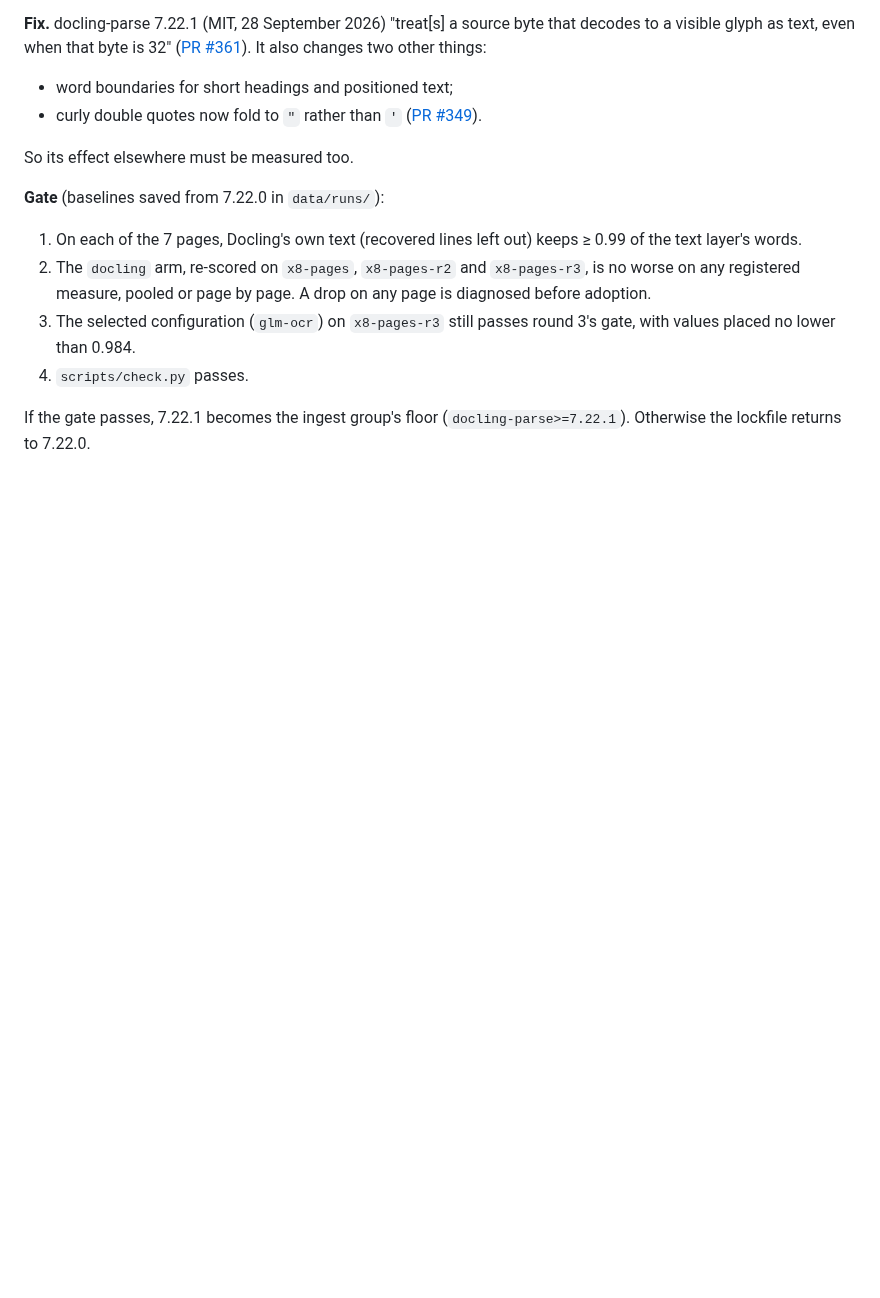
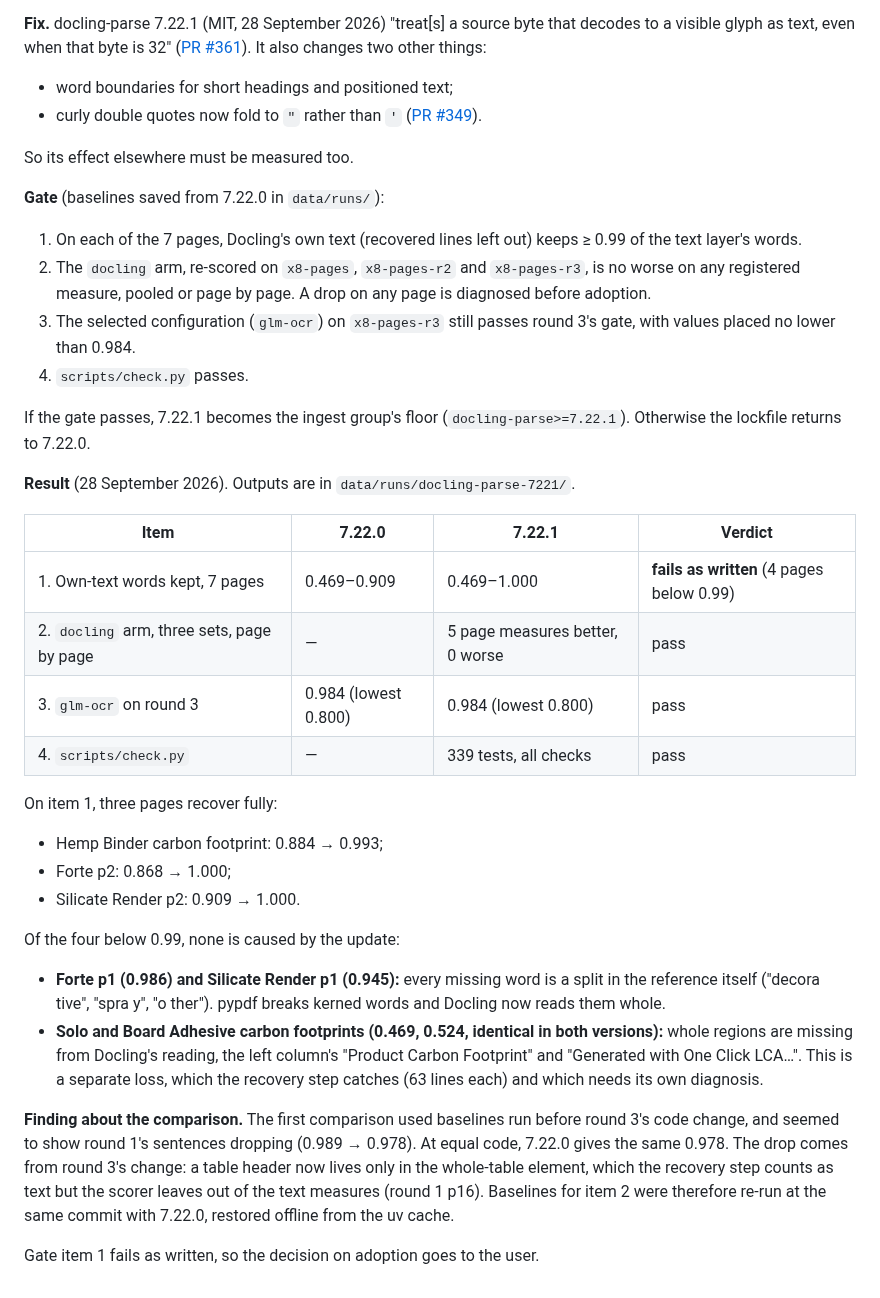
Before and after one commit to Nduka99/lime_green_ai_assistant, a Markdown page: evaluation/reports/X8-pdf-parsing.md, the part around the change. GitHub-like rendering; blank space fills up the shorter version.

Commit message:
Record the docling-parse 7.22.1 gate: three items pass, the first fails as written
The update restores the letters on three of seven pages and is no worse
anywhere; the four pages below the bar miss words for reasons unrelated to
it (reference word splits, and whole regions Docling misses in both
versions). The decision goes to the user.

```diff
--- a/evaluation/reports/X8-pdf-parsing.md
+++ b/evaluation/reports/X8-pdf-parsing.md
@@ -563,3 +563,37 @@ So its effect elsewhere must be measured too.
 
 If the gate passes, 7.22.1 becomes the ingest group's floor (`docling-parse>=7.22.1`).
 Otherwise the lockfile returns to 7.22.0.
+
+**Result** (28 September 2026). Outputs are in `data/runs/docling-parse-7221/`.
+
+| Item | 7.22.0 | 7.22.1 | Verdict |
+|---|---|---|---|
+| 1. Own-text words kept, 7 pages | 0.469–0.909 | 0.469–1.000 | **fails as written** (4 pages below 0.99) |
+| 2. `docling` arm, three sets, page by page | — | 5 page measures better, 0 worse | pass |
+| 3. `glm-ocr` on round 3 | 0.984 (lowest 0.800) | 0.984 (lowest 0.800) | pass |
+| 4. `scripts/check.py` | — | 339 tests, all checks | pass |
+
+On item 1, three pages recover fully:
+
+- Hemp Binder carbon footprint: 0.884 → 0.993;
+- Forte p2: 0.868 → 1.000;
+- Silicate Render p2: 0.909 → 1.000.
+
+Of the four below 0.99, none is caused by the update:
+
+- **Forte p1 (0.986) and Silicate Render p1 (0.945):** every missing word is a split in
+  the reference itself ("decora tive", "spra y", "o ther"). pypdf breaks kerned words and
+  Docling now reads them whole.
+- **Solo and Board Adhesive carbon footprints (0.469, 0.524, identical in both versions):**
+  whole regions are missing from Docling's reading, the left column's "Product Carbon
+  Footprint" and "Generated with One Click LCA…". This is a separate loss, which the recovery
+  step catches (63 lines each) and which needs its own diagnosis.
+
+**Finding about the comparison.** The first comparison used baselines run before round 3's
+code change, and seemed to show round 1's sentences dropping (0.989 → 0.978). At equal
+code, 7.22.0 gives the same 0.978. The drop comes from round 3's change: a table header now
+lives only in the whole-table element, which the recovery step counts as text but the scorer
+leaves out of the text measures (round 1 p16). Baselines for item 2 were therefore re-run
+at the same commit with 7.22.0, restored offline from the uv cache.
+
+Gate item 1 fails as written, so the decision on adoption goes to the user.
```
